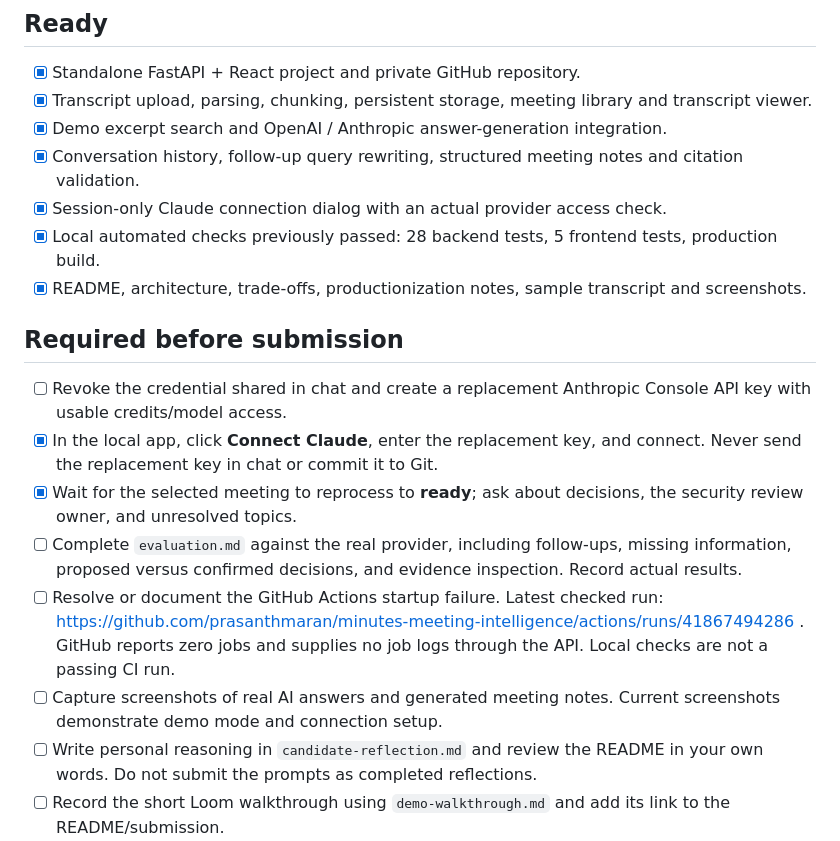
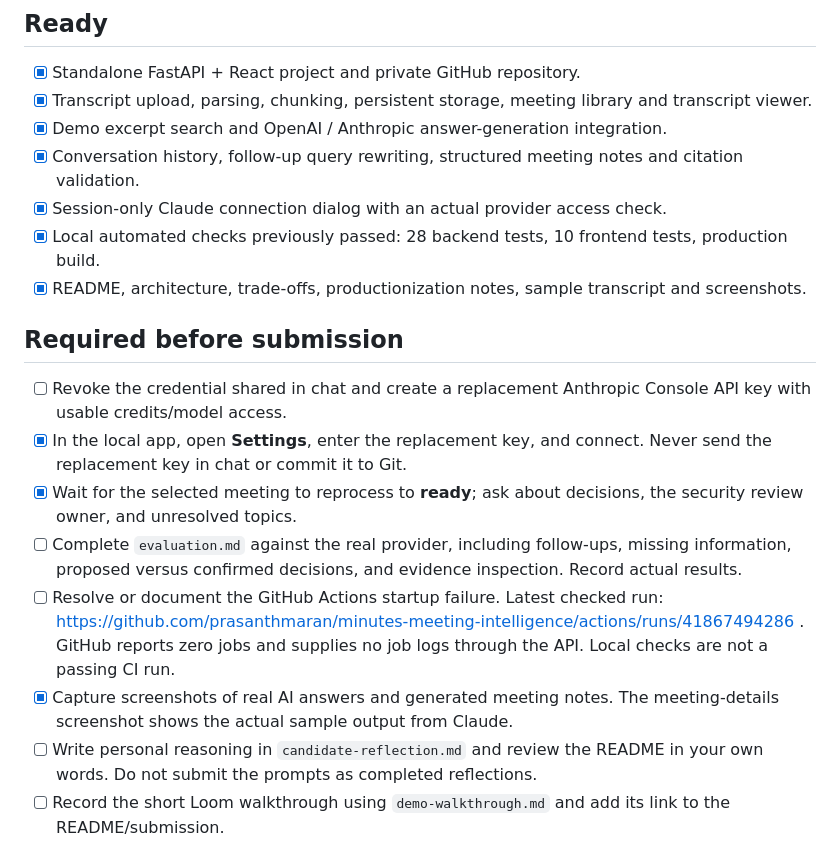
Before and after one commit to prasanthmaran/minutes-meeting-intelligence, a Markdown page: docs/submission-checklist.md, the part around the change. GitHub-like rendering.

```diff
--- a/docs/submission-checklist.md
+++ b/docs/submission-checklist.md
@@ -9,17 +9,17 @@ Status checked on November 5, 2026. The prototype is implemented; a live provide
 - [x] Demo excerpt search and OpenAI / Anthropic answer-generation integration.
 - [x] Conversation history, follow-up query rewriting, structured meeting notes and citation validation.
 - [x] Session-only Claude connection dialog with an actual provider access check.
-- [x] Local automated checks previously passed: 28 backend tests, 5 frontend tests, production build.
+- [x] Local automated checks previously passed: 28 backend tests, 10 frontend tests, production build.
 - [x] README, architecture, trade-offs, productionization notes, sample transcript and screenshots.
 
 ## Required before submission
 
 - [ ] Revoke the credential shared in chat and create a replacement Anthropic Console API key with usable credits/model access.
-- [x] In the local app, click **Connect Claude**, enter the replacement key, and connect. Never send the replacement key in chat or commit it to Git.
+- [x] In the local app, open **Settings**, enter the replacement key, and connect. Never send the replacement key in chat or commit it to Git.
 - [x] Wait for the selected meeting to reprocess to **ready**; ask about decisions, the security review owner, and unresolved topics.
 - [ ] Complete `evaluation.md` against the real provider, including follow-ups, missing information, proposed versus confirmed decisions, and evidence inspection. Record actual results.
 - [ ] Resolve or document the GitHub Actions startup failure. Latest checked run: https://github.com/prasanthmaran/minutes-meeting-intelligence/actions/runs/41867494286 . GitHub reports zero jobs and supplies no job logs through the API. Local checks are not a passing CI run.
-- [ ] Capture screenshots of real AI answers and generated meeting notes. Current screenshots demonstrate demo mode and connection setup.
+- [x] Capture screenshots of real AI answers and generated meeting notes. The meeting-details screenshot shows the actual sample output from Claude.
 - [ ] Write personal reasoning in `candidate-reflection.md` and review the README in your own words. Do not submit the prompts as completed reflections.
 - [ ] Record the short Loom walkthrough using `demo-walkthrough.md` and add its link to the README/submission.
 - [ ] Arrange access for the reviewers: the repository is private. Add the specified reviewers or choose a visibility change when ready.
```
Also changed, not shown: README.md (+5 -3 lines), docs/verification.md (+5 -1 lines), docs/screenshots/meeting-details.jpg (added), docs/screenshots/meeting-library.jpg (added), 6 other files.
